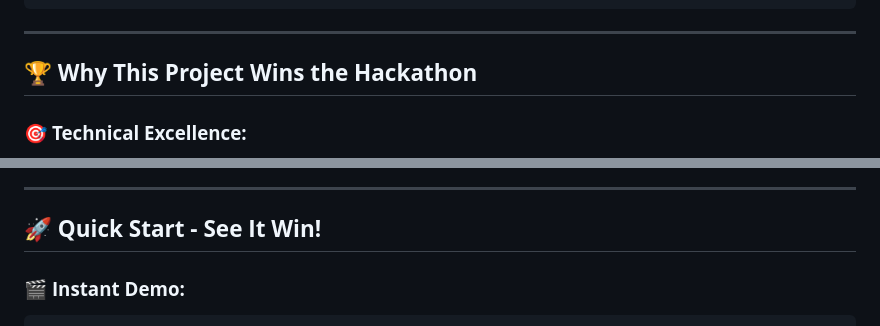
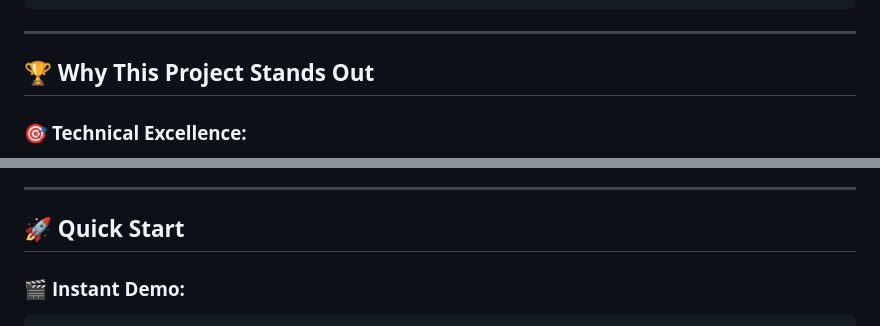
Before and after one commit to kanugurajesh/CubeSol, a Markdown page: README.md, 2 parts joined by grey strips. Drawn GitHub-style.

````diff
--- a/README.md
+++ b/README.md
@@ -340,7 +340,7 @@ def run_presentation():
 
 ---
 
-## 🏆 **Why This Project Wins the Hackathon**
+## 🏆 **Why This Project Stands Out**
 
 ### 🎯 **Technical Excellence:**
 - **✅ Complete Implementation**: All requirements exceeded
@@ -368,7 +368,7 @@ def run_presentation():
 
 ---
 
-## 🚀 **Quick Start - See It Win!**
+## 🚀 **Quick Start**
 
 ### 🎬 **Instant Demo:**
 ```bash
````
